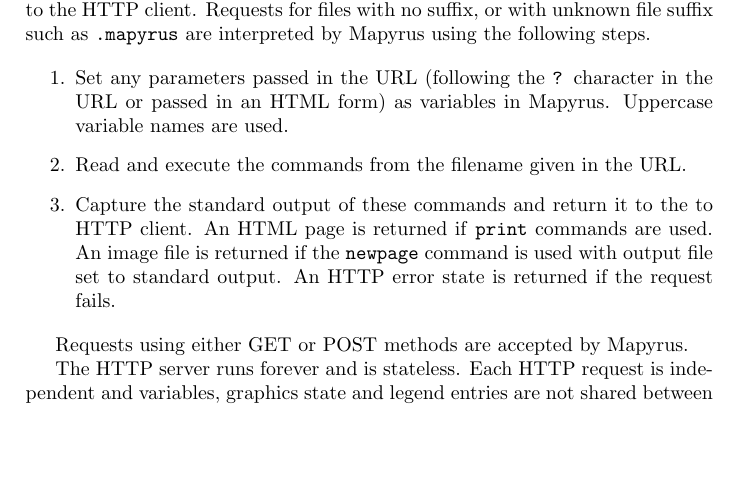
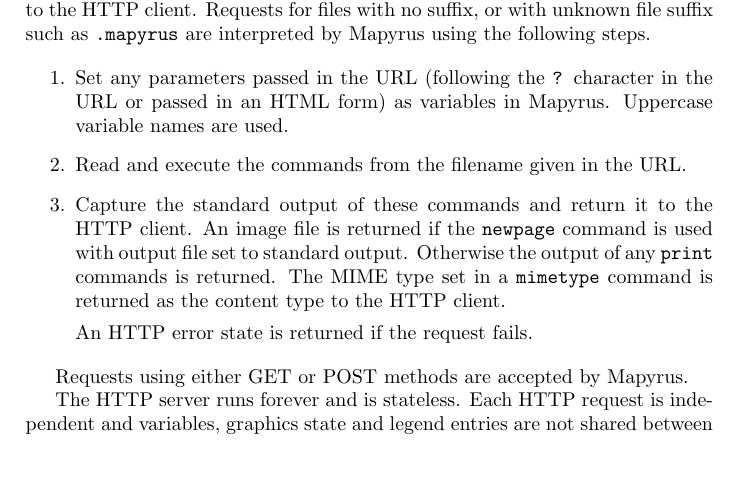
Before and after one commit to simoc/mapyrus, a LaTeX document (userdoc/mapyrus.tex, which reads userdoc/reference.tex): part of page 52 of 55, cut so that both start at the same text, the shorter picture padded with empty space. Compiled offline with pdfLaTeX.

Commit message:
Explain how mimetype is sets content type in HTTP server workflow.

```diff
--- a/userdoc/reference.tex
+++ b/userdoc/reference.tex
@@ -1726,11 +1726,14 @@
 Read and execute the commands from the filename given in the URL.
 \item
 Capture the standard output of these commands and return it to the
-to HTTP client.  An HTML page is returned if
-\texttt{print} commands are used.  An image file is
-returned if the
+HTTP client.
+An image file is returned if the
 \texttt{newpage} command is used with output file set
 to standard output.
+Otherwise the output of any \texttt{print} commands is returned.
+The MIME type set in a \texttt{mimetype} command is returned as
+the content type to the HTTP client.
+
 An HTTP error state is returned if the request fails.
 \end{enumerate}
 
```
